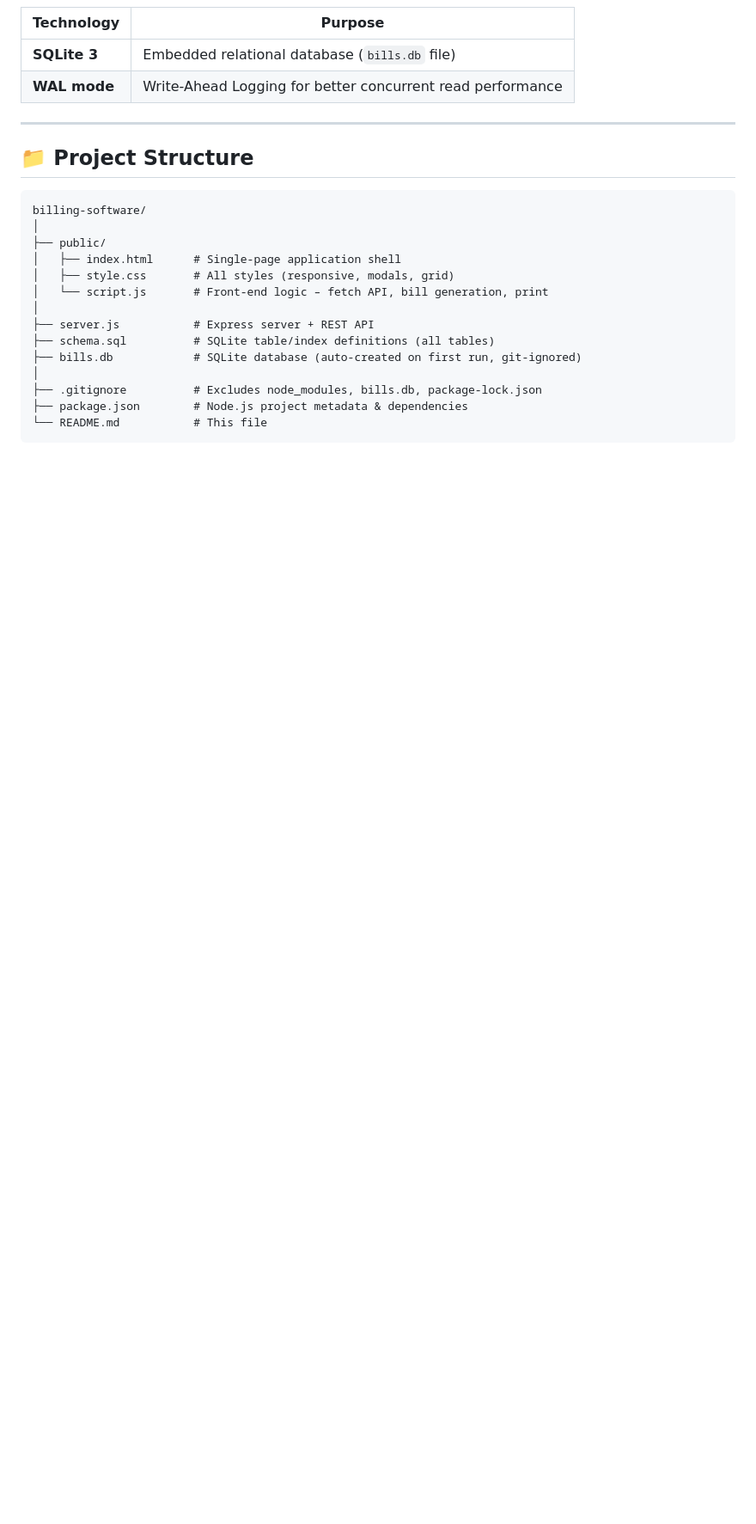
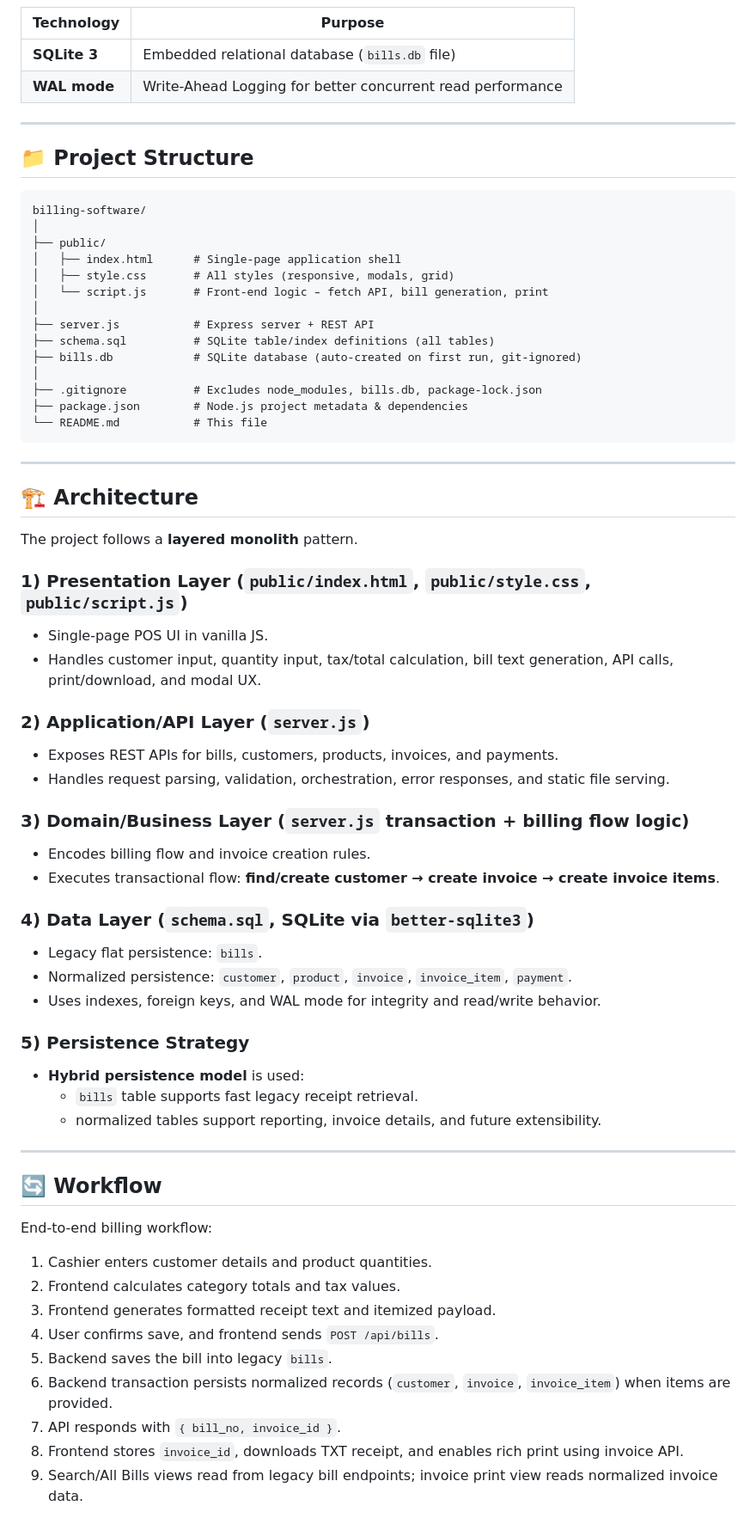
Before and after one commit to Aditya-23scse1420179/billing-software, a Markdown page: README.md, the part around one of its changes. Shown at 86% size. Rendered like a GitHub page; blank space fills up the shorter version.

Commit message:
docs: add architecture, workflow, and interview question sections

````diff
--- a/README.md
+++ b/README.md
@@ -102,3 +105,48 @@ billing-software/
 ├── package.json        # Node.js project metadata & dependencies
 └── README.md           # This file
 ```
+
+---
+
+## 🏗 Architecture
+
+The project follows a **layered monolith** pattern.
+
+### 1) Presentation Layer (`public/index.html`, `public/style.css`, `public/script.js`)
+- Single-page POS UI in vanilla JS.
+- Handles customer input, quantity input, tax/total calculation, bill text generation, API calls, print/download, and modal UX.
+
+### 2) Application/API Layer (`server.js`)
+- Exposes REST APIs for bills, customers, products, invoices, and payments.
+- Handles request parsing, validation, orchestration, error responses, and static file serving.
+
+### 3) Domain/Business Layer (`server.js` transaction + billing flow logic)
+- Encodes billing flow and invoice creation rules.
+- Executes transactional flow: **find/create customer → create invoice → create invoice items**.
+
+### 4) Data Layer (`schema.sql`, SQLite via `better-sqlite3`)
+- Legacy flat persistence: `bills`.
+- Normalized persistence: `customer`, `product`, `invoice`, `invoice_item`, `payment`.
+- Uses indexes, foreign keys, and WAL mode for integrity and read/write behavior.
+
+### 5) Persistence Strategy
+- **Hybrid persistence model** is used:
+  - `bills` table supports fast legacy receipt retrieval.
+  - normalized tables support reporting, invoice details, and future extensibility.
+
+---
+
+## 🔄 Workflow
+
+End-to-end billing workflow:
+
+1. Cashier enters customer details and product quantities.
+2. Frontend calculates category totals and tax values.
+3. Frontend generates formatted receipt text and itemized payload.
+4. User confirms save, and frontend sends `POST /api/bills`.
+5. Backend saves the bill into legacy `bills`.
+6. Backend transaction persists normalized records (`customer`, `invoice`, `invoice_item`) when items are provided.
+7. API responds with `{ bill_no, invoice_id }`.
+8. Frontend stores `invoice_id`, downloads TXT receipt, and enables rich print using invoice API.
+9. Search/All Bills views read from legacy bill endpoints; invoice print view reads normalized invoice data.
+
````
Also changed, not shown: other parts of README.md (+41 -7 lines).
